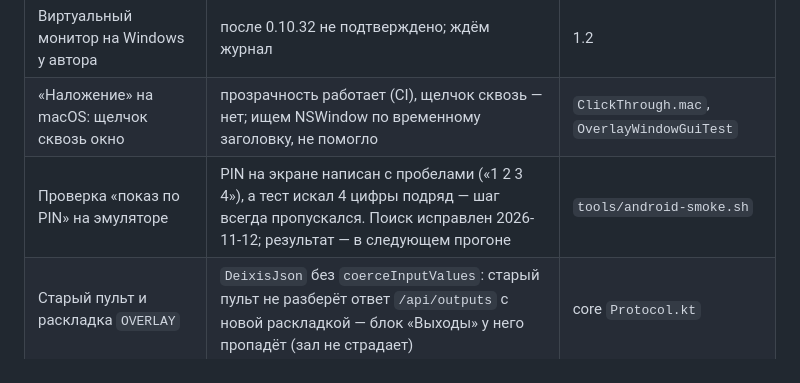
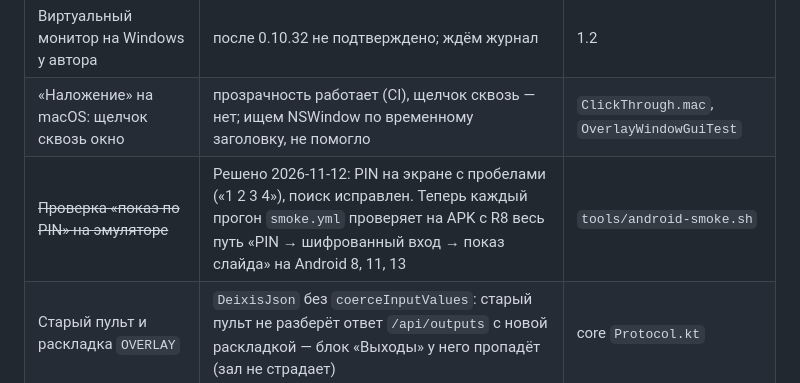
Before and after one commit to veracerkof-debug/deixis-app, a Markdown page: docs/dev/KNOWLEDGE.md, the part around the change. Rendered like a GitHub page.

Commit message:
KNOWLEDGE: проверка «PIN → шифрованный вход → показ» на эмуляторе работает
Co-Authored-By: Claude Opus 5.5 <noreply@anthropic.com>
Claude-Session: https://claude.ai/code/session_01BigHEqsQc833CcD7ywJX6N

```diff
--- a/docs/dev/KNOWLEDGE.md
+++ b/docs/dev/KNOWLEDGE.md
@@ -130,7 +130,7 @@
 |---|---|---|
 | Виртуальный монитор на Windows у автора | после 0.10.32 не подтверждено; ждём журнал | 1.2 |
 | «Наложение» на macOS: щелчок сквозь окно | прозрачность работает (CI), щелчок сквозь — нет; ищем NSWindow по временному заголовку, не помогло | `ClickThrough.mac`, `OverlayWindowGuiTest` |
-| Проверка «показ по PIN» на эмуляторе | PIN на экране написан с пробелами («1 2 3 4»), а тест искал 4 цифры подряд — шаг всегда пропускался. Поиск исправлен 2026-11-12; результат — в следующем прогоне | `tools/android-smoke.sh` |
+| ~~Проверка «показ по PIN» на эмуляторе~~ | Решено 2026-11-12: PIN на экране с пробелами («1 2 3 4»), поиск исправлен. Теперь каждый прогон `smoke.yml` проверяет на APK с R8 весь путь «PIN → шифрованный вход → показ слайда» на Android 8, 11, 13 | `tools/android-smoke.sh` |
 | Старый пульт и раскладка `OVERLAY` | `DeixisJson` без `coerceInputValues`: старый пульт не разберёт ответ `/api/outputs` с новой раскладкой — блок «Выходы» у него пропадёт (зал не страдает) | core `Protocol.kt` |
 | Строки окон компьютера | сообщения `VirtualScreen` и часть меню значка — только по-русски | desktop `CaptureTargets.kt`, `Operator.kt` |
 | `Controller.kt` ~1900 строк | разбивать по частям при правках, не отдельной перестройкой | `pult/…/Controller.kt` |
```
